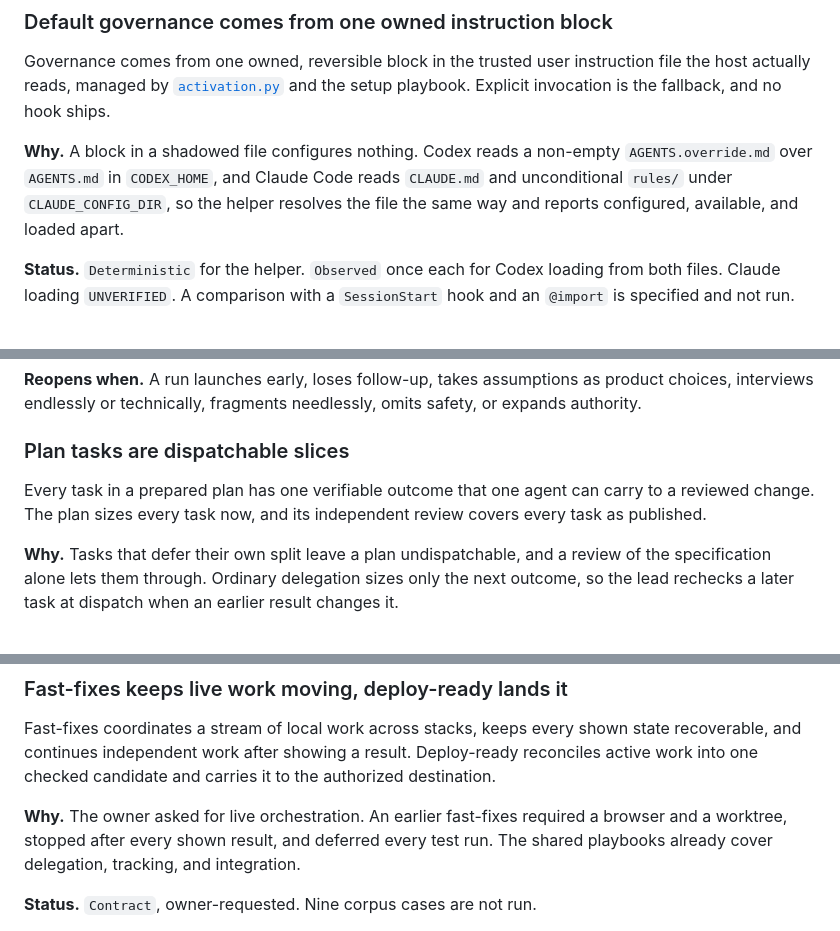
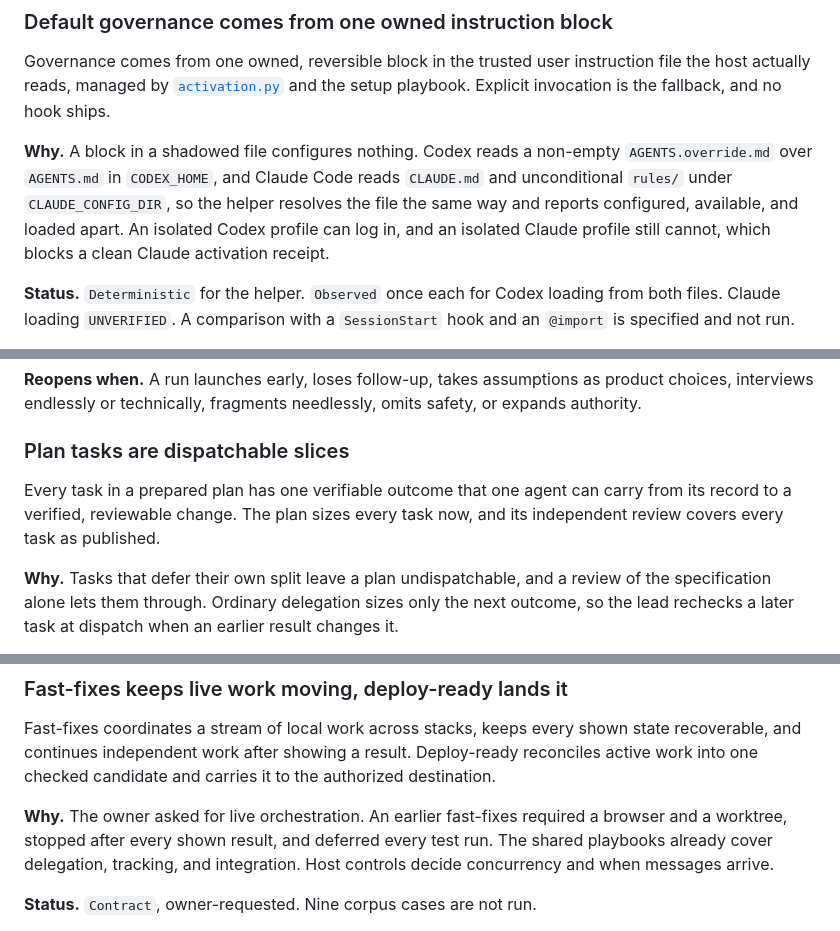
Before and after one commit to mzored/SkipHow, a Markdown page: docs/decisions.md, 3 parts joined by grey strips. GitHub-like rendering.

Commit message:
Restore premises and an open question from review round 7
Co-Authored-By: Claude Opus 5.5 <noreply@anthropic.com>

```diff
--- a/docs/decisions.md
+++ b/docs/decisions.md
@@ -92,7 +92,7 @@ SkipHow runs on each host's own execution and admits a thin binding only for a d
 
 Governance comes from one owned, reversible block in the trusted user instruction file the host actually reads, managed by [`activation.py`](../plugins/skiphow/skills/skiphow/scripts/activation.py) and the setup playbook. Explicit invocation is the fallback, and no hook ships.
 
-**Why.** A block in a shadowed file configures nothing. Codex reads a non-empty `AGENTS.override.md` over `AGENTS.md` in `CODEX_HOME`, and Claude Code reads `CLAUDE.md` and unconditional `rules/` under `CLAUDE_CONFIG_DIR`, so the helper resolves the file the same way and reports configured, available, and loaded apart.
+**Why.** A block in a shadowed file configures nothing. Codex reads a non-empty `AGENTS.override.md` over `AGENTS.md` in `CODEX_HOME`, and Claude Code reads `CLAUDE.md` and unconditional `rules/` under `CLAUDE_CONFIG_DIR`, so the helper resolves the file the same way and reports configured, available, and loaded apart. An isolated Codex profile can log in, and an isolated Claude profile still cannot, which blocks a clean Claude activation receipt.
 
 **Status.** `Deterministic` for the helper. `Observed` once each for Codex loading from both files. Claude loading `UNVERIFIED`. A comparison with a `SessionStart` hook and an `@import` is specified and not run.
 
@@ -174,7 +174,7 @@ The plan workflow prepares the whole requested scope, keeps the product intervie
 
 ### Plan tasks are dispatchable slices
 
-Every task in a prepared plan has one verifiable outcome that one agent can carry to a reviewed change. The plan sizes every task now, and its independent review covers every task as published.
+Every task in a prepared plan has one verifiable outcome that one agent can carry from its record to a verified, reviewable change. The plan sizes every task now, and its independent review covers every task as published.
 
 **Why.** Tasks that defer their own split leave a plan undispatchable, and a review of the specification alone lets them through. Ordinary delegation sizes only the next outcome, so the lead rechecks a later task at dispatch when an earlier result changes it.
 
@@ -186,7 +186,7 @@ Every task in a prepared plan has one verifiable outcome that one agent can carr
 
 Fast-fixes coordinates a stream of local work across stacks, keeps every shown state recoverable, and continues independent work after showing a result. Deploy-ready reconciles active work into one checked candidate and carries it to the authorized destination.
 
-**Why.** The owner asked for live orchestration. An earlier fast-fixes required a browser and a worktree, stopped after every shown result, and deferred every test run. The shared playbooks already cover delegation, tracking, and integration.
+**Why.** The owner asked for live orchestration. An earlier fast-fixes required a browser and a worktree, stopped after every shown result, and deferred every test run. The shared playbooks already cover delegation, tracking, and integration. Host controls decide concurrency and when messages arrive.
 
 **Status.** `Contract`, owner-requested. Nine corpus cases are not run.
 
```
Also changed, not shown: other parts of docs/decisions.md (+1 -1 lines), docs/evidence.md (+1 -1 lines).
